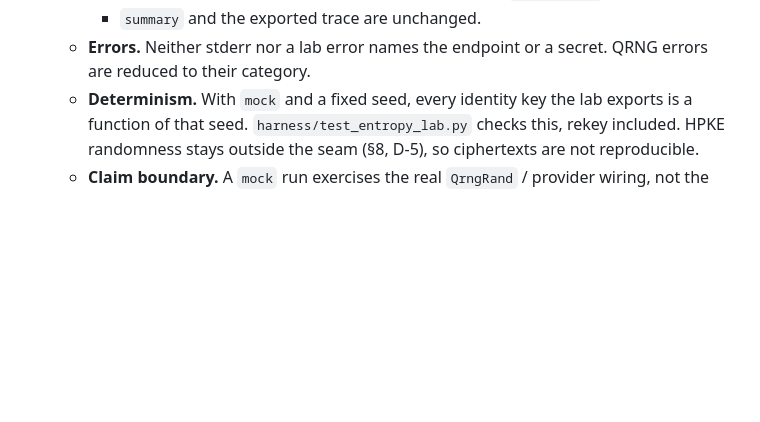
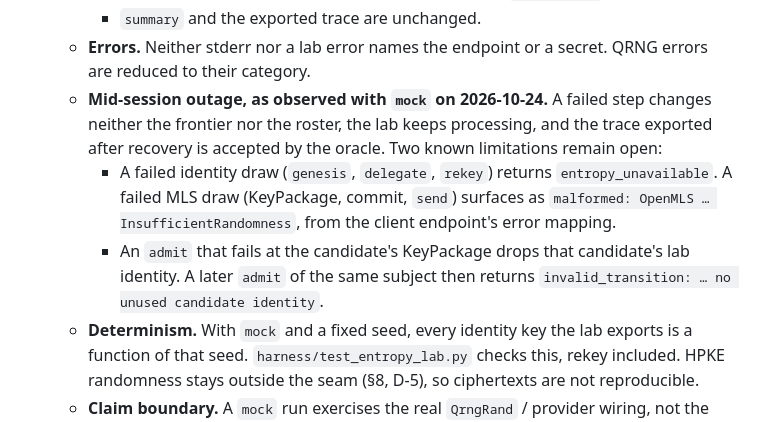
Before and after one commit to dasobral/agent-trust, a Markdown page: docs/adapter-contract.md, the part around the change. GitHub-like rendering; blank space fills up the shorter version.

Commit message:
docs: record observed mid-session entropy outage behavior in C-40
Co-Authored-By: Claude Opus 5.5 <noreply@anthropic.com>

```diff
--- a/docs/adapter-contract.md
+++ b/docs/adapter-contract.md
@@ -593,6 +593,9 @@ Crash tests use explicit barrier hooks. They do not use sleeps.
     - `entropy_outage {available}` switches a simulated outage of the `mock` source and returns the same report. With any other source it is `unsupported`.
     - `summary` and the exported trace are unchanged.
   - **Errors.** Neither stderr nor a lab error names the endpoint or a secret. QRNG errors are reduced to their category.
+  - **Mid-session outage, as observed with `mock` on 2026-10-24.** A failed step changes neither the frontier nor the roster, the lab keeps processing, and the trace exported after recovery is accepted by the oracle. Two known limitations remain open:
+    - A failed identity draw (`genesis`, `delegate`, `rekey`) returns `entropy_unavailable`. A failed MLS draw (KeyPackage, commit, `send`) surfaces as `malformed: OpenMLS … InsufficientRandomness`, from the client endpoint's error mapping.
+    - An `admit` that fails at the candidate's KeyPackage drops that candidate's lab identity. A later `admit` of the same subject then returns `invalid_transition: … no unused candidate identity`.
   - **Determinism.** With `mock` and a fixed seed, every identity key the lab exports is a function of that seed. `harness/test_entropy_lab.py` checks this, rekey included. HPKE randomness stays outside the seam (§8, D-5), so ciphertexts are not reproducible.
   - **Claim boundary.** A `mock` run exercises the real `QrngRand` / provider wiring, not the QRNG HTTP client, transport or Open API parsing. `tests/adapter_entropy.rs` keeps covering those against its loopback mock server. `live_entropy_core` stays `unmet` until a run against a real endpoint is recorded.
   - **Dependency.** `openmls_qrand` is a normal dependency with the `mock` feature, pinned at openmls-qrand `fe9ea1355aa61cc41a171ec05f56d1f15b3406c7`. That revision adds the `EntropyBackend` seam and `MockEntropy`. This replaces the phase 4.6 plan's `entropy-qrng` cargo feature: one build selects its source at run time.
```
